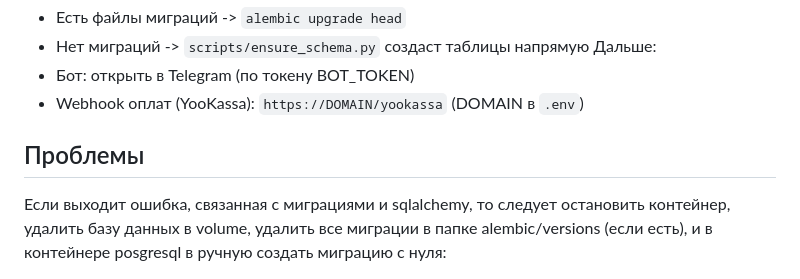
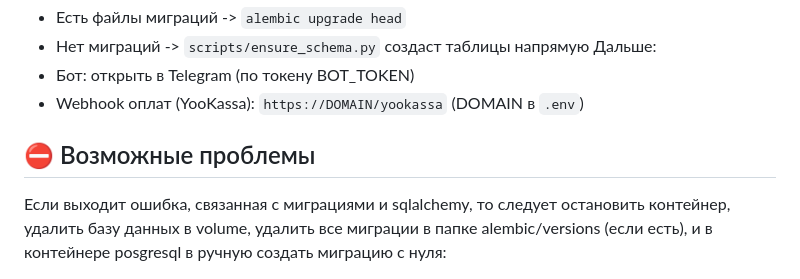
Before and after one commit to ittadoru/BotTemplate, a Markdown page: README.md, the part around the change. GitHub-like rendering.

````diff
--- a/README.md
+++ b/README.md
@@ -33,7 +33,7 @@ docker compose logs -f app  # смотреть логи
 * Бот: открыть в Telegram (по токену BOT_TOKEN)
 * Webhook оплат (YooKassa): `https://DOMAIN/yookassa` (DOMAIN в `.env`)
 
-## Проблемы
+## ⛔️ Возможные проблемы
 Если выходит ошибка, связанная с миграциями и sqlalchemy, то следует остановить контейнер, удалить базу данных в volume, удалить все миграции в папке alembic/versions (если есть), и в контейнере posgresql в ручную создать миграцию с нуля:
 ```bash
 docker compose down
````
